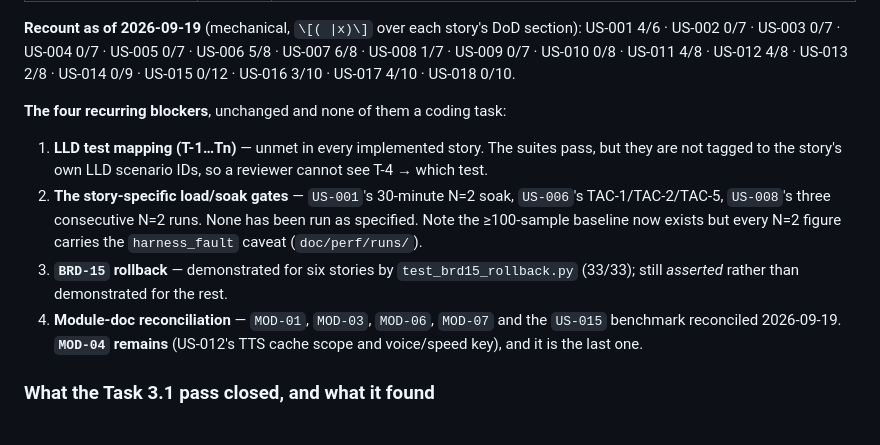
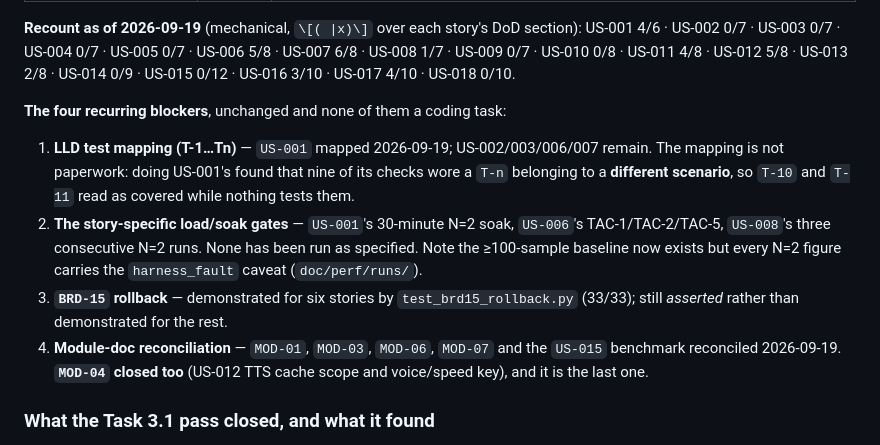
Before and after one commit to gsachin/aichatagent, a Markdown page: doc/sdlc/plan-state.md, the part around one of its changes. Rendered like a GitHub page.

Commit message:
docs(us-012): close the last module-doc box — MOD-04 was already satisfied
US-012's box named MOD-04 B.4 and B.8 risk 3. Both were already written, so this
one is a verification rather than a reconciliation -- and it was checked against
as-built rather than ticked because the text was present.

  B.4 DAT-11 row   scope, the (agent text, voice, speed) key, the owning-call
                   reference and why it is NOT in the key ("exists so a
                   cross-call hit is measurable")
  B.8 risk 3       outcome recorded as "it failed, and the pre-decided fallback
                   was applied" -- with counts, and never left as "may fail"

Verified rather than accepted: the key really is (tts_text, voice, speed)
(voice_handler.py:1070), the scope really is per_call in both .env and
.env.example, _cache_key_sha exists for attribution.

One nuance recorded, because BRD-15 rests on it: TTS_CACHE_SCOPE is read at
MODULE IMPORT (voice_handler.py:188), so an operator reverting in production
edits .env and restarts. test_brd15_rollback.py assigns the module global
directly instead -- equivalent in effect, because the serving path consults that
global at call time, but not identical in mechanism. The revert is genuinely
demonstrated (switch flipped, prior behaviour observed, restored and re-checked);
it simply does not exercise the restart path.

That closes blocker #4. All five module docs plus the US-015 benchmark are now
reconciled to as-built.

Register: DoD 33/147 -> 34/147 recounted mechanically, US-012 4/8 -> 5/8, and the
blocker list corrected -- it still said LLD mapping was "unmet in every
implemented story" two lines after naming US-001 as done.

Co-Authored-By: Claude Code <noreply@anthropic.com>

```diff
--- a/doc/sdlc/plan-state.md
+++ b/doc/sdlc/plan-state.md
@@ -48,14 +48,15 @@ Every story file now carries a `**Status:**` line and a ticked Definition of Don
 **Recount as of 2026-09-19** (mechanical, `\[( |x)\]` over each story's DoD
 section): US-001 4/6 · US-002 0/7 · US-003 0/7 · US-004 0/7 · US-005 0/7 ·
 US-006 5/8 · US-007 6/8 · US-008 1/7 · US-009 0/7 · US-010 0/8 · US-011 4/8 ·
-US-012 4/8 · US-013 2/8 · US-014 0/9 · US-015 0/12 · US-016 3/10 · US-017 4/10 ·
+US-012 5/8 · US-013 2/8 · US-014 0/9 · US-015 0/12 · US-016 3/10 · US-017 4/10 ·
 US-018 0/10.
 
 **The four recurring blockers**, unchanged and none of them a coding task:
 
-1. **LLD test mapping (T-1…Tn)** — unmet in every implemented story. The suites
-   pass, but they are not tagged to the story's own LLD scenario IDs, so a
-   reviewer cannot see T-4 → which test.
+1. **LLD test mapping (T-1…Tn)** — `US-001` mapped 2026-09-19; US-002/003/006/007
+   remain. The mapping is not paperwork: doing US-001's found that nine of its
+   checks wore a `T-n` belonging to a **different scenario**, so `T-10` and
+   `T-11` read as covered while nothing tests them.
 2. **The story-specific load/soak gates** — `US-001`'s 30-minute N=2 soak,
    `US-006`'s TAC-1/TAC-2/TAC-5, `US-008`'s three consecutive N=2 runs. None has
    been run as specified. Note the ≥100-sample baseline now exists but every
@@ -64,7 +65,7 @@ US-018 0/10.
    `test_brd15_rollback.py` (33/33); still *asserted* rather than demonstrated
    for the rest.
 4. **Module-doc reconciliation** — `MOD-01`, `MOD-03`, `MOD-06`, `MOD-07` and
-   the `US-015` benchmark reconciled 2026-09-19. **`MOD-04` remains** (US-012's
+   the `US-015` benchmark reconciled 2026-09-19. **`MOD-04` closed too** (US-012
    TTS cache scope and voice/speed key), and it is the last one.
 
 ### What the Task 3.1 pass closed, and what it found
```
Also changed, not shown: other parts of doc/sdlc/plan-state.md (+1 -1 lines), 1 other file.
